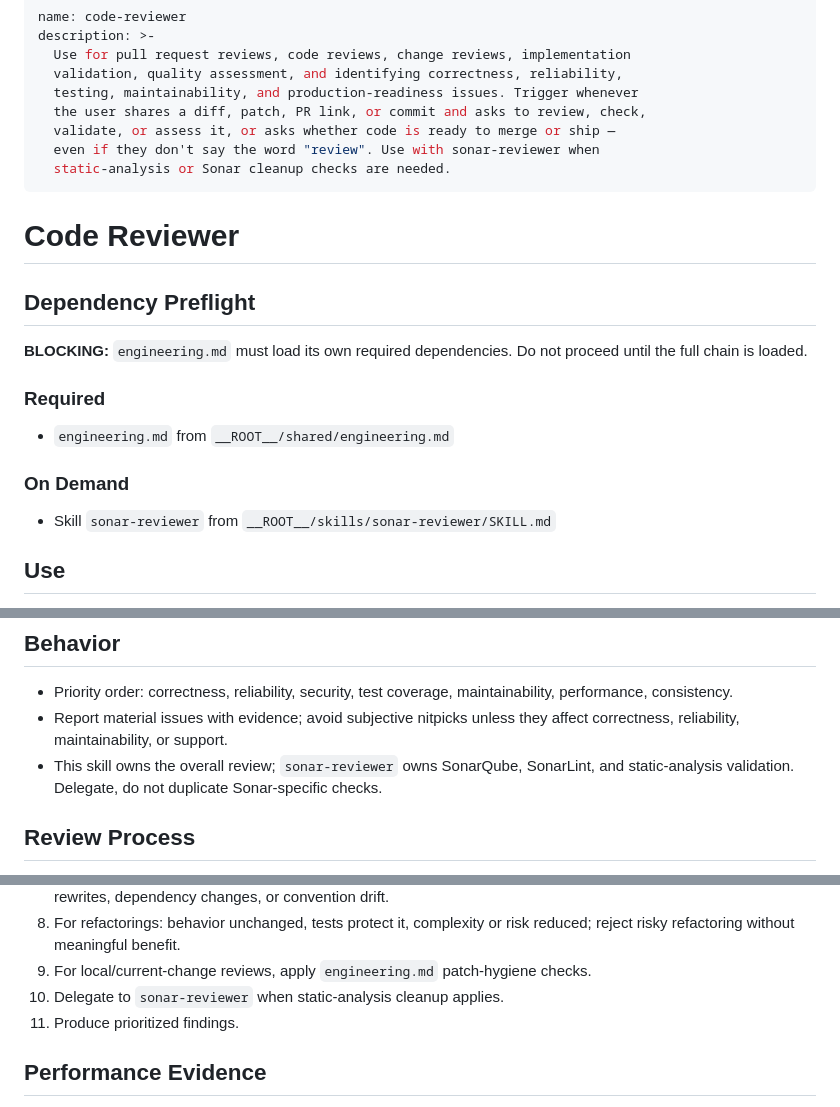
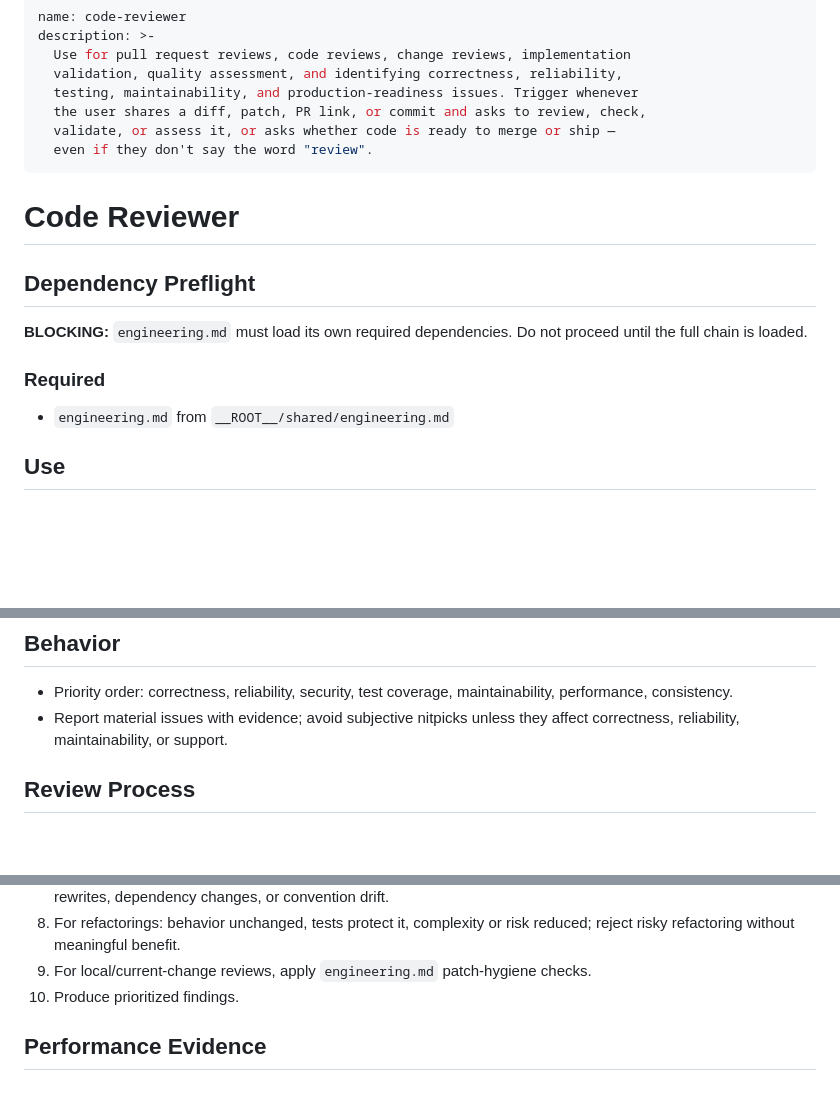
Before and after one commit to ousatov-ua/ai-skills, a Markdown page: skills/code-reviewer/SKILL.md, 3 parts joined by grey strips. GitHub-like rendering; blank space fills up the shorter version.

```diff
--- a/skills/code-reviewer/SKILL.md
+++ b/skills/code-reviewer/SKILL.md
@@ -6,8 +6,7 @@ description: >-
   testing, maintainability, and production-readiness issues. Trigger whenever
   the user shares a diff, patch, PR link, or commit and asks to review, check,
   validate, or assess it, or asks whether code is ready to merge or ship —
-  even if they don't say the word "review". Use with sonar-reviewer when
-  static-analysis or Sonar cleanup checks are needed.
+  even if they don't say the word "review".
 ---
 
 # Code Reviewer
@@ -19,10 +18,6 @@ description: >-
 ### Required
 
 - `engineering.md` from `__ROOT__/shared/engineering.md`
-
-### On Demand
-
-- Skill `sonar-reviewer` from `__ROOT__/skills/sonar-reviewer/SKILL.md`
 
 ## Use
 
@@ -40,9 +35,6 @@ shape below.
   maintainability, performance, consistency.
 - Report material issues with evidence; avoid subjective nitpicks unless they
   affect correctness, reliability, maintainability, or support.
-- This skill owns the overall review; `sonar-reviewer` owns SonarQube,
-  SonarLint, and static-analysis validation. Delegate, do not duplicate
-  Sonar-specific checks.
 
 ## Review Process
 
@@ -69,8 +61,7 @@ shape below.
    reduced; reject risky refactoring without meaningful benefit.
 9. For local/current-change reviews, apply `engineering.md` patch-hygiene
    checks.
-10. Delegate to `sonar-reviewer` when static-analysis cleanup applies.
-11. Produce prioritized findings.
+10. Produce prioritized findings.
 
 ## Performance Evidence
 
```
